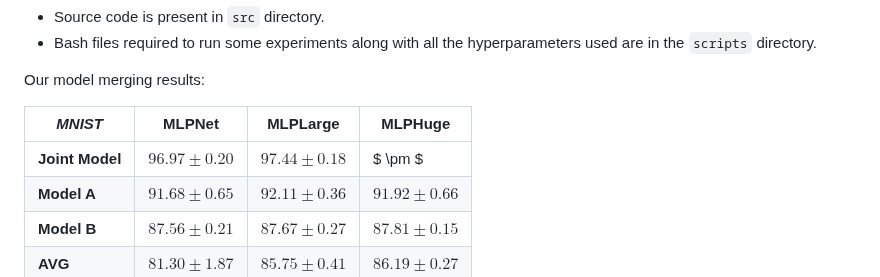
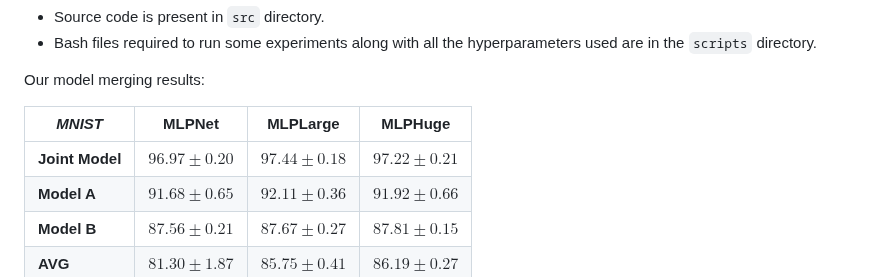
Before and after one commit to tanguy8001/continual-learning-via-model-merging, a Markdown page: README.md, the part around the change. Rendered like a GitHub page.

```diff
--- a/README.md
+++ b/README.md
@@ -11,7 +11,7 @@ Our model merging results:
 
 |  ***MNIST***       | **MLPNet**           | **MLPLarge**         | **MLPHuge**          |
 |----------------|-----------------------|-----------------------|-----------------------|
-| **Joint Model**    | $96.97 \pm 0.20$      | $97.44 \pm 0.18$      | $ \pm $      |
+| **Joint Model**    | $96.97 \pm 0.20$      | $97.44 \pm 0.18$      | $97.22 \pm 0.21$      |
 | **Model A**    | $91.68 \pm 0.65$      | $92.11 \pm 0.36$      | $91.92 \pm 0.66$      |
 | **Model B**    | $87.56 \pm 0.21$      | $87.67 \pm 0.27$      | $87.81 \pm 0.15$      |
 | **AVG**        | $81.30 \pm 1.87$      | $85.75 \pm 0.41$      | $86.19 \pm 0.27$       |
```
